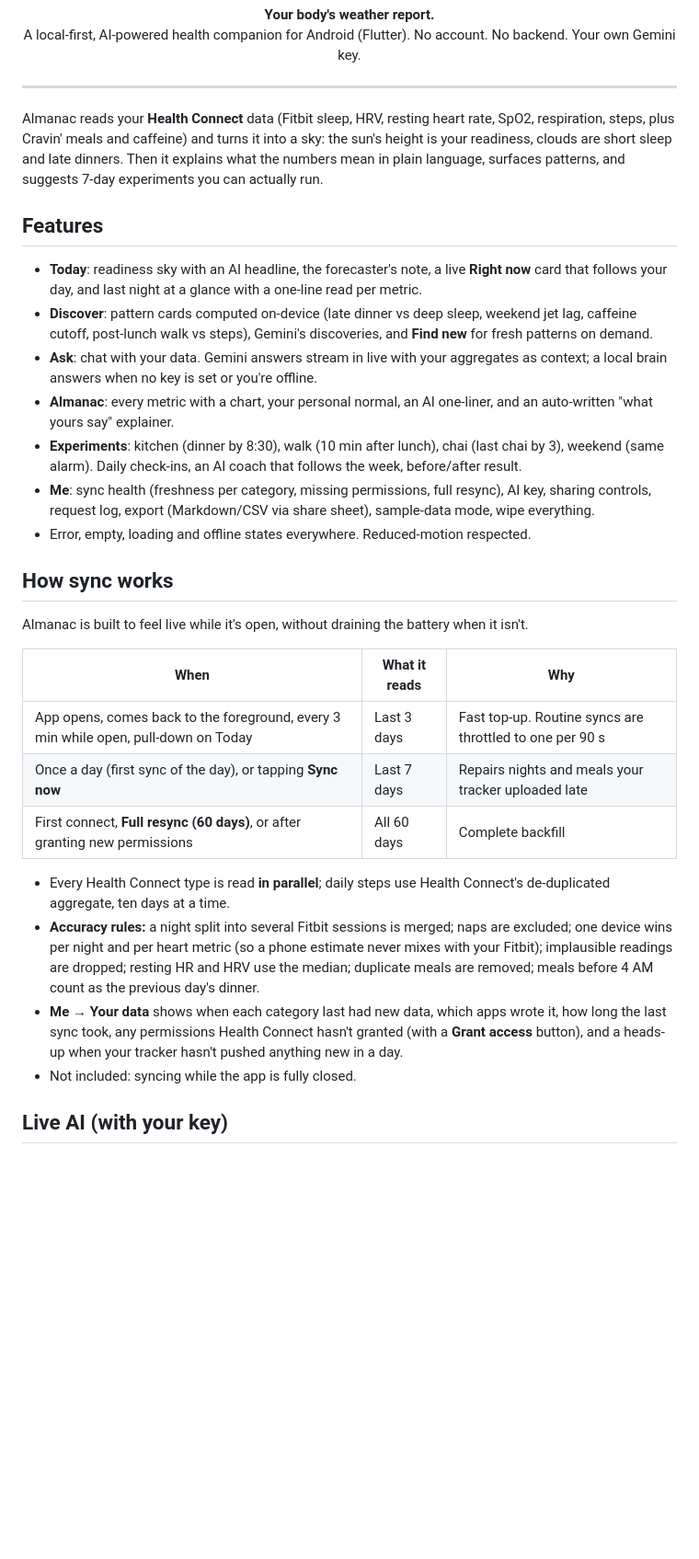
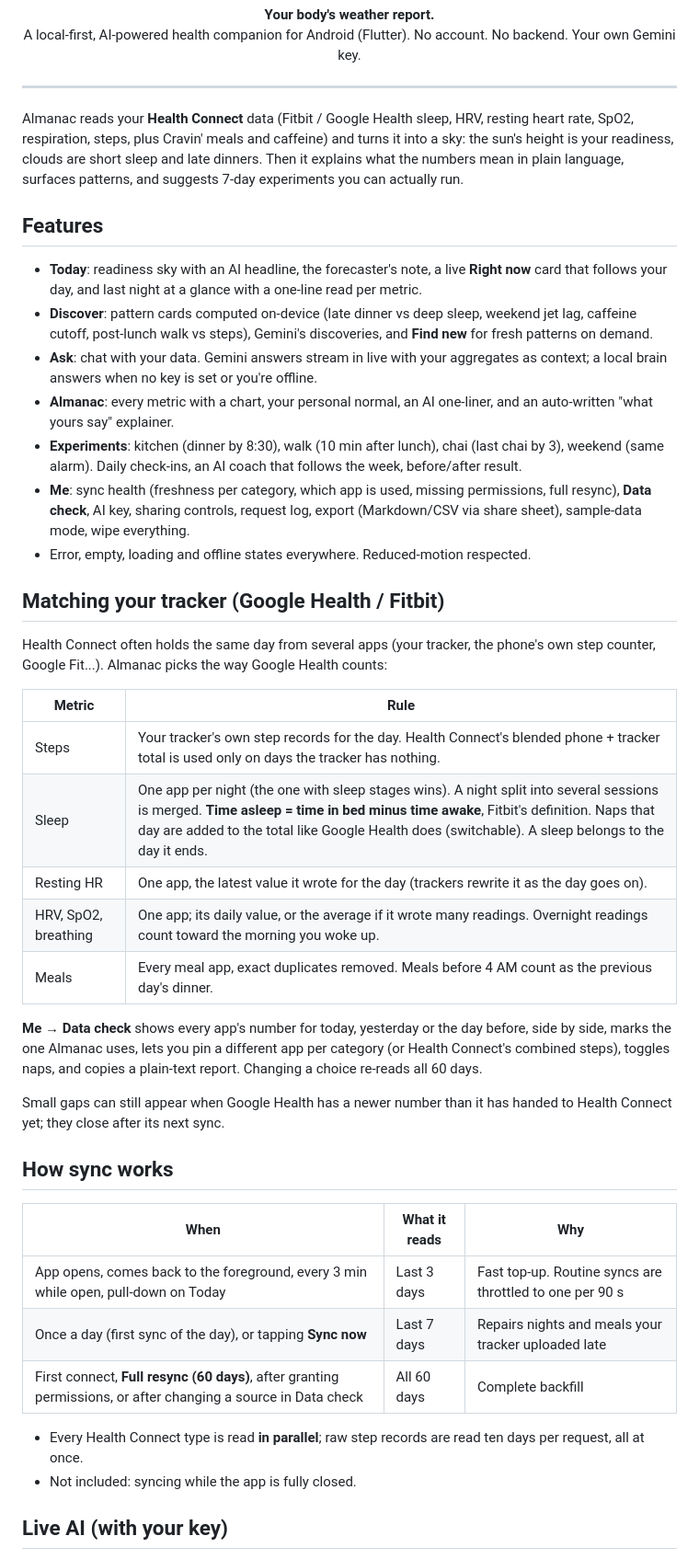
Before and after one commit to KoushikNavuluri/almanac, a Markdown page: README.md, the part around one of its changes. Shown at 92% size. Drawn GitHub-style; blank space fills up the shorter version.

```diff
--- a/README.md
+++ b/README.md
@@ -7,7 +7,7 @@
 
 ---
 
-Almanac reads your **Health Connect** data (Fitbit sleep, HRV, resting heart rate, SpO2, respiration, steps, plus Cravin' meals and caffeine) and turns it into a sky: the sun's height is your readiness, clouds are short sleep and late dinners. Then it explains what the numbers mean in plain language, surfaces patterns, and suggests 7-day experiments you can actually run.
+Almanac reads your **Health Connect** data (Fitbit / Google Health sleep, HRV, resting heart rate, SpO2, respiration, steps, plus Cravin' meals and caffeine) and turns it into a sky: the sun's height is your readiness, clouds are short sleep and late dinners. Then it explains what the numbers mean in plain language, surfaces patterns, and suggests 7-day experiments you can actually run.
 
 ## Features
 
@@ -16,22 +16,34 @@ Almanac reads your **Health Connect** data (Fitbit sleep, HRV, resting heart rat
 - **Ask**: chat with your data. Gemini answers stream in live with your aggregates as context; a local brain answers when no key is set or you're offline.
 - **Almanac**: every metric with a chart, your personal normal, an AI one-liner, and an auto-written "what yours say" explainer.
 - **Experiments**: kitchen (dinner by 8:30), walk (10 min after lunch), chai (last chai by 3), weekend (same alarm). Daily check-ins, an AI coach that follows the week, before/after result.
-- **Me**: sync health (freshness per category, missing permissions, full resync), AI key, sharing controls, request log, export (Markdown/CSV via share sheet), sample-data mode, wipe everything.
+- **Me**: sync health (freshness per category, which app is used, missing permissions, full resync), **Data check**, AI key, sharing controls, request log, export (Markdown/CSV via share sheet), sample-data mode, wipe everything.
 - Error, empty, loading and offline states everywhere. Reduced-motion respected.
 
+## Matching your tracker (Google Health / Fitbit)
+
+Health Connect often holds the same day from several apps (your tracker, the phone's own step counter, Google Fit...). Almanac picks the way Google Health counts:
+
+| Metric | Rule |
+|---|---|
+| Steps | Your tracker's own step records for the day. Health Connect's blended phone + tracker total is used only on days the tracker has nothing. |
+| Sleep | One app per night (the one with sleep stages wins). A night split into several sessions is merged. **Time asleep = time in bed minus time awake**, Fitbit's definition. Naps that day are added to the total like Google Health does (switchable). A sleep belongs to the day it ends. |
+| Resting HR | One app, the latest value it wrote for the day (trackers rewrite it as the day goes on). |
+| HRV, SpO2, breathing | One app; its daily value, or the average if it wrote many readings. Overnight readings count toward the morning you woke up. |
+| Meals | Every meal app, exact duplicates removed. Meals before 4 AM count as the previous day's dinner. |
+
+**Me → Data check** shows every app's number for today, yesterday or the day before, side by side, marks the one Almanac uses, lets you pin a different app per category (or Health Connect's combined steps), toggles naps, and copies a plain-text report. Changing a choice re-reads all 60 days.
+
+Small gaps can still appear when Google Health has a newer number than it has handed to Health Connect yet; they close after its next sync.
+
 ## How sync works
-
-Almanac is built to feel live while it's open, without draining the battery when it isn't.
 
 | When | What it reads | Why |
 |---|---|---|
 | App opens, comes back to the foreground, every 3 min while open, pull-down on Today | Last 3 days | Fast top-up. Routine syncs are throttled to one per 90 s |
 | Once a day (first sync of the day), or tapping **Sync now** | Last 7 days | Repairs nights and meals your tracker uploaded late |
-| First connect, **Full resync (60 days)**, or after granting new permissions | All 60 days | Complete backfill |
+| First connect, **Full resync (60 days)**, after granting permissions, or after changing a source in Data check | All 60 days | Complete backfill |
 
-- Every Health Connect type is read **in parallel**; daily steps use Health Connect's de-duplicated aggregate, ten days at a time.
-- **Accuracy rules:** a night split into several Fitbit sessions is merged; naps are excluded; one device wins per night and per heart metric (so a phone estimate never mixes with your Fitbit); implausible readings are dropped; resting HR and HRV use the median; duplicate meals are removed; meals before 4 AM count as the previous day's dinner.
-- **Me → Your data** shows when each category last had new data, which apps wrote it, how long the last sync took, any permissions Health Connect hasn't granted (with a **Grant access** button), and a heads-up when your tracker hasn't pushed anything new in a day.
+- Every Health Connect type is read **in parallel**; raw step records are read ten days per request, all at once.
 - Not included: syncing while the app is fully closed.
 
 ## Live AI (with your key)
```
Also changed, not shown: other parts of README.md (+17 -15 lines).
